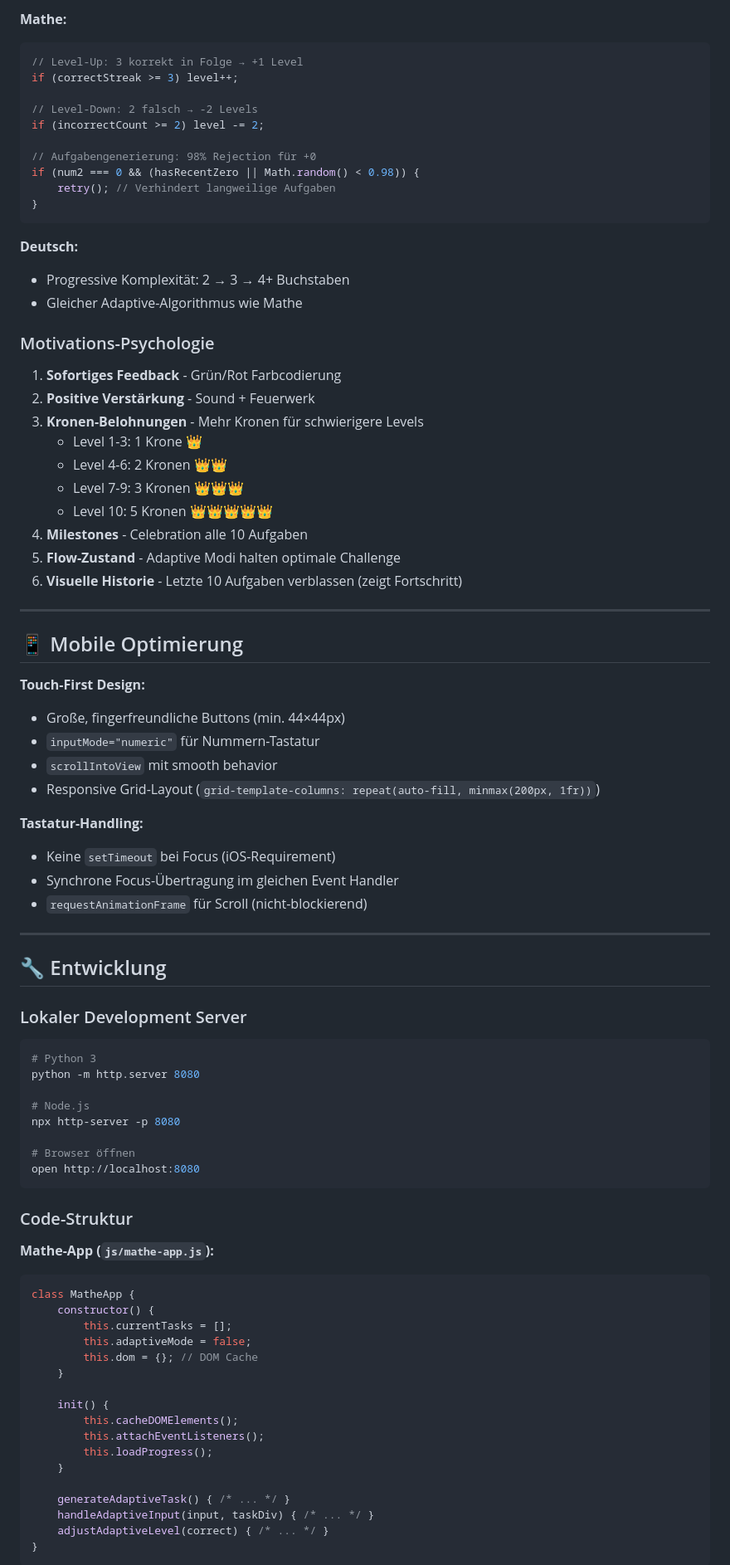
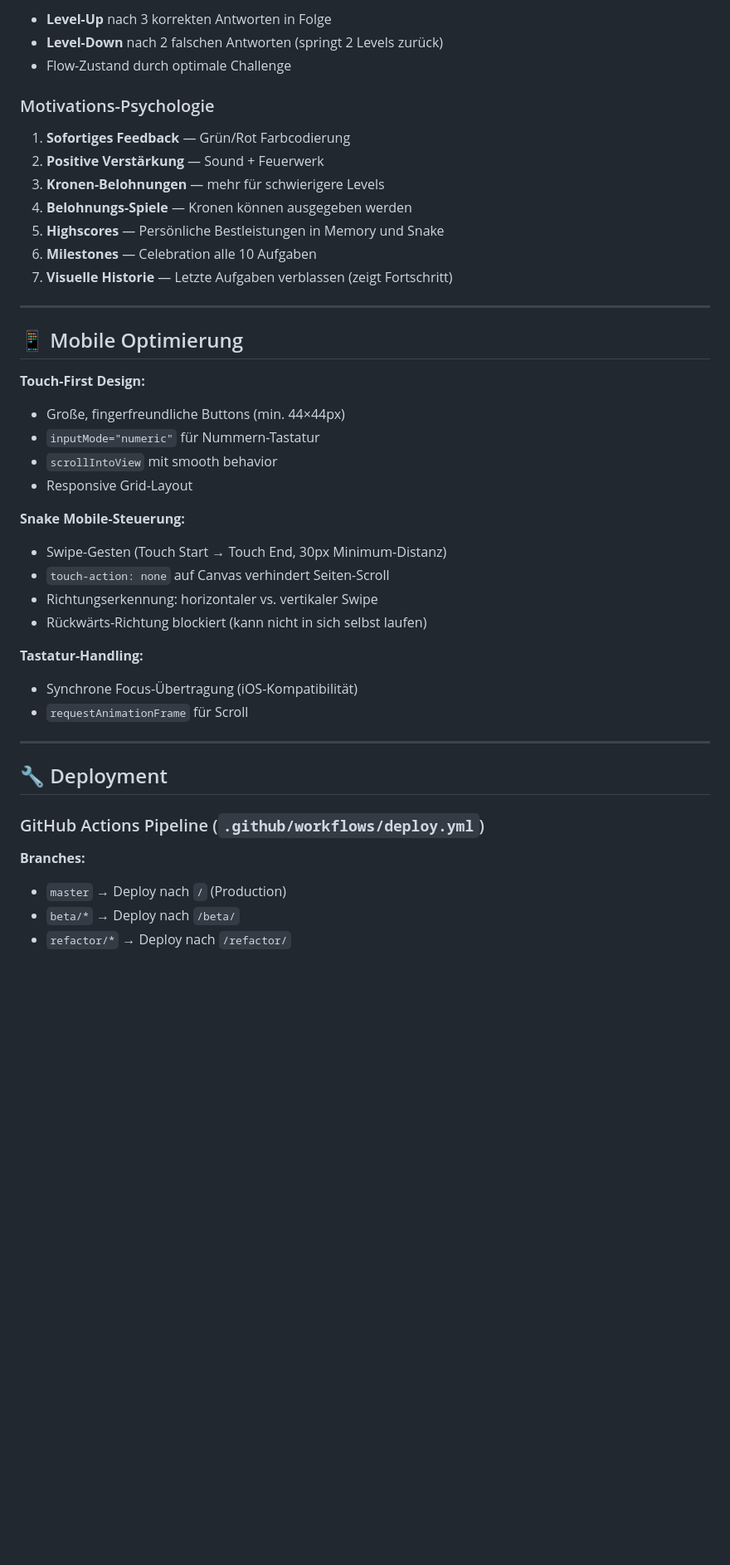
Before and after one commit to reinkes/smarty, a Markdown page: README.md, the part around one of its changes. Shown at 83% size. GitHub-like rendering; blank space fills up the shorter version.

````diff
--- a/README.md
+++ b/README.md
@@ -202,34 +304,17 @@ style-src 'self' 'unsafe-inline' https://fonts.googleapis.com;
 
-**Mathe:**
-```javascript
-// Level-Up: 3 korrekt in Folge → +1 Level
-if (correctStreak >= 3) level++;
-
-// Level-Down: 2 falsch → -2 Levels
-if (incorrectCount >= 2) level -= 2;
-
-// Aufgabengenerierung: 98% Rejection für +0
-if (num2 === 0 && (hasRecentZero || Math.random() < 0.98)) {
-    retry(); // Verhindert langweilige Aufgaben
-}
-```
-
-**Deutsch:**
-- Progressive Komplexität: 2 → 3 → 4+ Buchstaben
-- Gleicher Adaptive-Algorithmus wie Mathe
+- **Level-Up** nach 3 korrekten Antworten in Folge
+- **Level-Down** nach 2 falschen Antworten (springt 2 Levels zurück)
+- Flow-Zustand durch optimale Challenge
 
 ### Motivations-Psychologie
 
-1. **Sofortiges Feedback** - Grün/Rot Farbcodierung
-2. **Positive Verstärkung** - Sound + Feuerwerk
-3. **Kronen-Belohnungen** - Mehr Kronen für schwierigere Levels
-   - Level 1-3: 1 Krone 👑
-   - Level 4-6: 2 Kronen 👑👑
-   - Level 7-9: 3 Kronen 👑👑👑
-   - Level 10: 5 Kronen 👑👑👑👑👑
-4. **Milestones** - Celebration alle 10 Aufgaben
-5. **Flow-Zustand** - Adaptive Modi halten optimale Challenge
-6. **Visuelle Historie** - Letzte 10 Aufgaben verblassen (zeigt Fortschritt)
+1. **Sofortiges Feedback** — Grün/Rot Farbcodierung
+2. **Positive Verstärkung** — Sound + Feuerwerk
+3. **Kronen-Belohnungen** — mehr für schwierigere Levels
+4. **Belohnungs-Spiele** — Kronen können ausgegeben werden
+5. **Highscores** — Persönliche Bestleistungen in Memory und Snake
+6. **Milestones** — Celebration alle 10 Aufgaben
+7. **Visuelle Historie** — Letzte Aufgaben verblassen (zeigt Fortschritt)
 
 ---
 
@@ -239,50 +324,26 @@ if (num2 === 0 && (hasRecentZero || Math.random() < 0.98)) {
 - Große, fingerfreundliche Buttons (min. 44×44px)
 - `inputMode="numeric"` für Nummern-Tastatur
 - `scrollIntoView` mit smooth behavior
-- Responsive Grid-Layout (`grid-template-columns: repeat(auto-fill, minmax(200px, 1fr))`)
+- Responsive Grid-Layout
+
+**Snake Mobile-Steuerung:**
+- Swipe-Gesten (Touch Start → Touch End, 30px Minimum-Distanz)
+- `touch-action: none` auf Canvas verhindert Seiten-Scroll
+- Richtungserkennung: horizontaler vs. vertikaler Swipe
+- Rückwärts-Richtung blockiert (kann nicht in sich selbst laufen)
 
 **Tastatur-Handling:**
-- Keine `setTimeout` bei Focus (iOS-Requirement)
-- Synchrone Focus-Übertragung im gleichen Event Handler
-- `requestAnimationFrame` für Scroll (nicht-blockierend)
+- Synchrone Focus-Übertragung (iOS-Kompatibilität)
+- `requestAnimationFrame` für Scroll
 
 ---
 
-## 🔧 Entwicklung
+## 🔧 Deployment
 
-### Lokaler Development Server
+### GitHub Actions Pipeline (`.github/workflows/deploy.yml`)
 
-```bash
-# Python 3
-python -m http.server 8080
+**Branches:**
+- `master` → Deploy nach `/` (Production)
+- `beta/*` → Deploy nach `/beta/`
+- `refactor/*` → Deploy nach `/refactor/`
 
-# Node.js
-npx http-server -p 8080
-
-# Browser öffnen
-open http://localhost:8080
-```
-
-### Code-Struktur
-
-**Mathe-App (`js/mathe-app.js`):**
-```javascript
-class MatheApp {
-    constructor() {
-        this.currentTasks = [];
-        this.adaptiveMode = false;
-        this.dom = {}; // DOM Cache
-    }
-
-    init() {
-        this.cacheDOMElements();
-        this.attachEventListeners();
-        this.loadProgress();
-    }
-
-    generateAdaptiveTask() { /* ... */ }
-    handleAdaptiveInput(input, taskDiv) { /* ... */ }
-    adjustAdaptiveLevel(correct) { /* ... */ }
-}
-```
-
````
Also changed, not shown: other parts of README.md (+219 -197 lines), CHANGELOG.md (+73 -0 lines).
